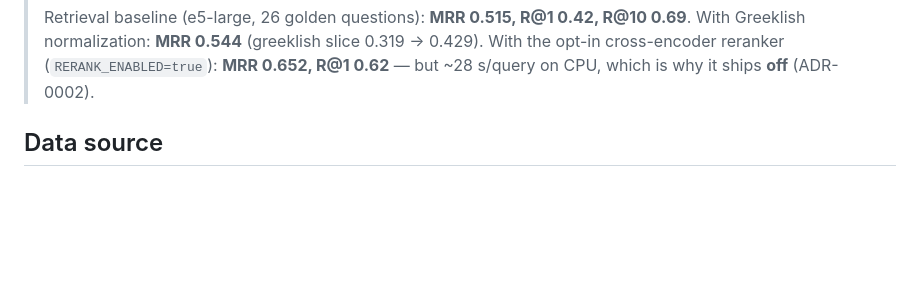
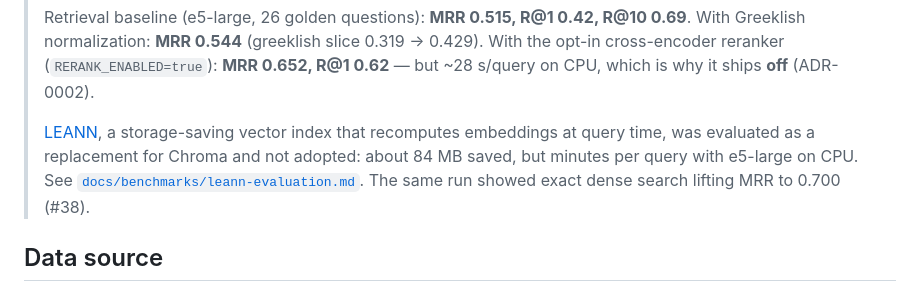
Before and after one commit to theostath/greek-open-data, a Markdown page: README.md, the part around the change. Rendered like a GitHub page; blank space fills up the shorter version.

```diff
--- a/README.md
+++ b/README.md
@@ -151,6 +151,12 @@ uv run python -m pythia.ingest.client_probe   # -> docs/api_probe_raw.md
 > With Greeklish normalization: **MRR 0.544** (greeklish slice 0.319 → 0.429).
 > With the opt-in cross-encoder reranker (`RERANK_ENABLED=true`): **MRR 0.652, R@1 0.62** —
 > but ~28 s/query on CPU, which is why it ships **off** (ADR-0002).
+>
+> [LEANN](https://github.com/StarTrail-org/LEANN), a storage-saving vector index that
+> recomputes embeddings at query time, was evaluated as a replacement for Chroma and not
+> adopted: about 84 MB saved, but minutes per query with e5-large on CPU. See
+> [`docs/benchmarks/leann-evaluation.md`](docs/benchmarks/leann-evaluation.md). The same run
+> showed exact dense search lifting MRR to 0.700 (#38).
 
 ## Data source
 
```
Also changed, not shown: docs/benchmarks/leann-evaluation.md (added, +108 -0 lines).
